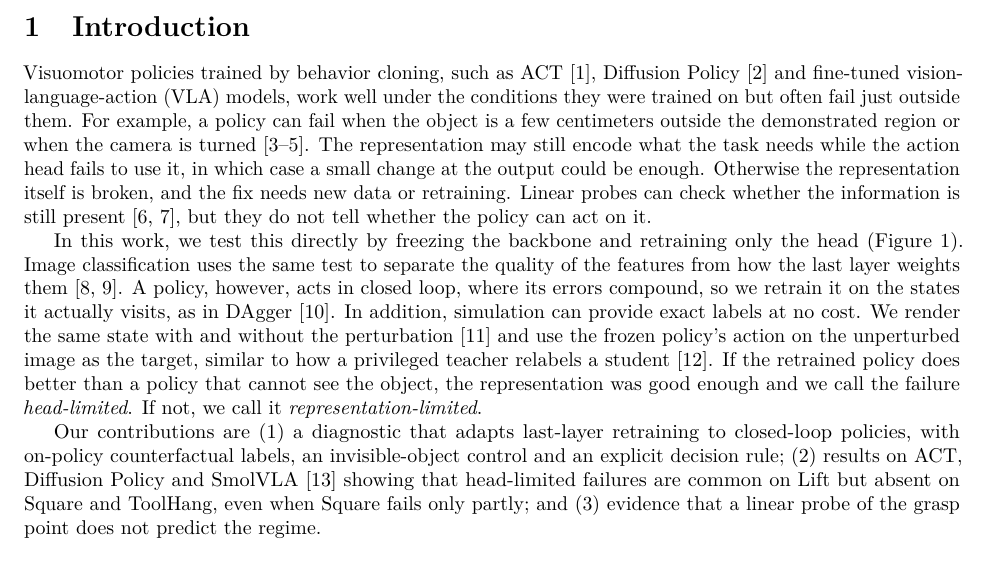
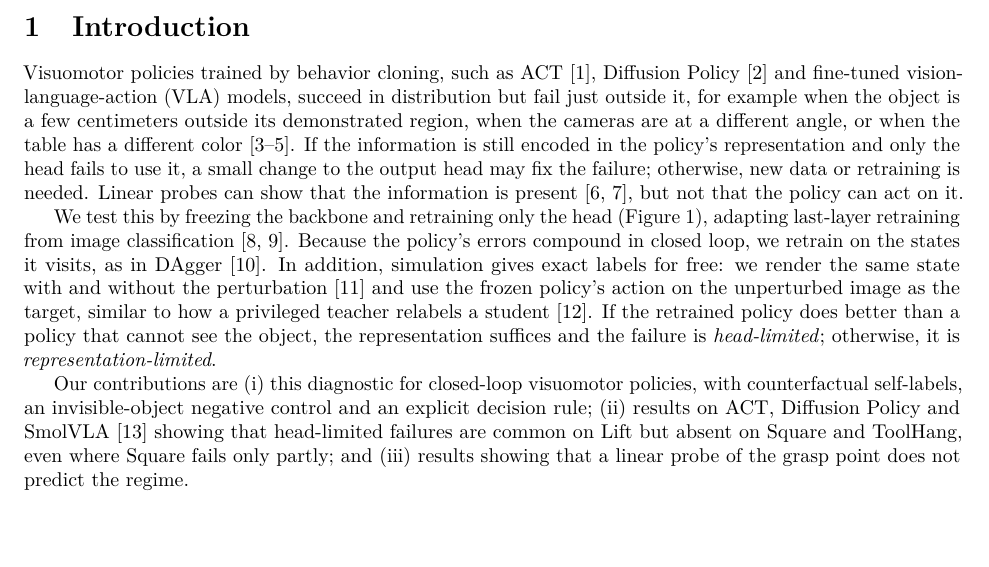
Before and after one commit to HenryNVP/edge-vla-hil, a LaTeX paper (paper/main.tex): part of page 1 of 6, cut so that both start at the same text, the shorter picture padded with empty space. Compiled offline with pdfLaTeX.

Commit message:
Paper: introduction in the author's wording

```diff
--- a/paper/main.tex
+++ b/paper/main.tex
@@ -48,31 +48,29 @@
 \section{Introduction}
 \label{sec:intro}
 Visuomotor policies trained by behavior cloning, such as ACT~\citep{zhao2023act}, Diffusion
-Policy~\citep{chi2023diffusion} and fine-tuned vision-language-action (VLA) models, work well under the
-conditions they were trained on but often fail just outside them. For example, a policy can fail when
-the object is a few centimeters outside the demonstrated region or when the camera is
-turned~\citep{xie2024decomposing,xue2025demogen,zhou2025liberopro}. The representation may still encode what the task needs while the action head fails to use it,
-in which case a small change at the output could be enough. Otherwise the representation itself is
-broken, and the fix needs new data or retraining. Linear probes can check whether the information is
-still present~\citep{lu2025probing,zhang2026probeact}, but they do not tell whether the policy can act
-on it.
+Policy~\citep{chi2023diffusion} and fine-tuned vision-language-action (VLA) models, succeed in
+distribution but fail just outside it, for example when the object is a few centimeters outside its
+demonstrated region, when the cameras are at a different angle, or when the table has a different
+color~\citep{xie2024decomposing,xue2025demogen,zhou2025liberopro}. If the information is still encoded
+in the policy's representation and only the head fails to use it, a small change to the output head may
+fix the failure; otherwise, new data or retraining is needed. Linear probes can show that the
+information is present~\citep{lu2025probing,zhang2026probeact}, but not that the policy can act on it.
 
-In this work, we test this directly by freezing the backbone and retraining only the head
-(Figure~\ref{fig:overview}). Image classification uses the same test to separate the quality of the
-features from how the last layer weights them~\citep{kirichenko2023last,izmailov2022feature}. A policy, however,
-acts in closed loop, where its errors compound, so we retrain it on the
-states it actually visits, as in DAgger~\citep{ross2011dagger}. In addition, simulation can provide
-exact labels at no cost. We render the same state with and without the
-perturbation~\citep{james2019rcan} and use the frozen policy's action on the unperturbed image as the
-target, similar to how a privileged teacher relabels a student~\citep{chen2019lbc}. If the retrained
-policy does better than a policy that cannot see the object, the representation was good enough and we
-call the failure \emph{head-limited}. If not, we call it \emph{representation-limited}.
+We test this by freezing the backbone and retraining only the head (Figure~\ref{fig:overview}), adapting
+last-layer retraining from image classification~\citep{kirichenko2023last,izmailov2022feature}. Because
+the policy's errors compound in closed loop, we retrain on the states it visits, as in
+DAgger~\citep{ross2011dagger}. In addition, simulation gives exact labels for free: we render the same
+state with and without the perturbation~\citep{james2019rcan} and use the frozen policy's action on the
+unperturbed image as the target, similar to how a privileged teacher relabels a
+student~\citep{chen2019lbc}. If the retrained policy does better than a policy that cannot see the
+object, the representation suffices and the failure is \emph{head-limited}; otherwise, it is
+\emph{representation-limited}.
 
-Our contributions are (1) a diagnostic that adapts last-layer retraining to closed-loop policies,
-with on-policy counterfactual labels, an invisible-object control and an explicit decision rule;
-(2) results on ACT, Diffusion Policy and SmolVLA~\citep{shukor2025smolvla} showing that head-limited
-failures are common on Lift but absent on Square and ToolHang, even when Square fails only partly; and
-(3) evidence that a linear probe of the grasp point does not predict the regime.
+Our contributions are (i) this diagnostic for closed-loop visuomotor policies, with counterfactual
+self-labels, an invisible-object negative control and an explicit decision rule; (ii) results on ACT,
+Diffusion Policy and SmolVLA~\citep{shukor2025smolvla} showing that head-limited failures are common on
+Lift but absent on Square and ToolHang, even where Square fails only partly; and (iii) results showing
+that a linear probe of the grasp point does not predict the regime.
 
 \begin{figure}[t]
 \centering
```
